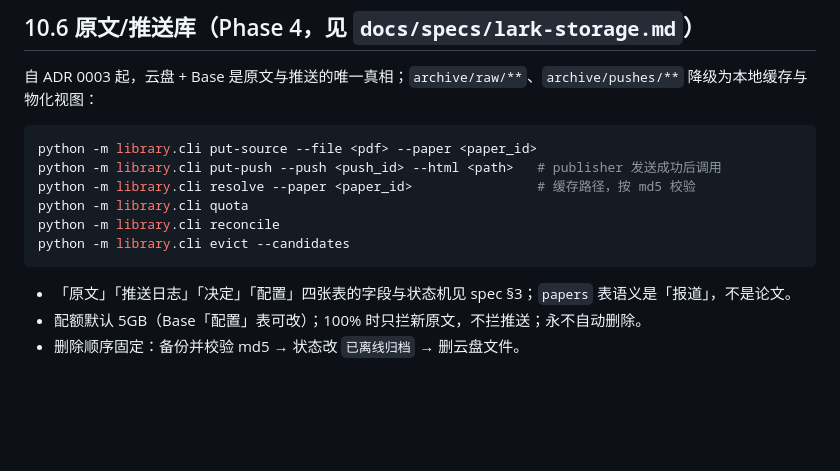
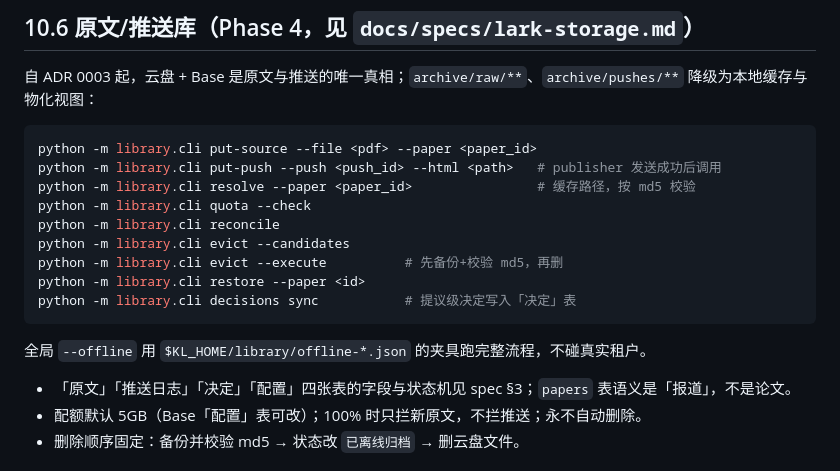
Before and after one commit to Moke110/frontier, a Markdown page: contracts/README.md, the part around the change. Drawn GitHub-style; blank space fills up the shorter version.

Commit message:
docs: document library --offline, evict --execute and decisions sync

````diff
--- a/contracts/README.md
+++ b/contracts/README.md
@@ -449,10 +449,15 @@ python -m knowledge.cli ledger      # 重建文本基线
 python -m library.cli put-source --file <pdf> --paper <paper_id>
 python -m library.cli put-push --push <push_id> --html <path>   # publisher 发送成功后调用
 python -m library.cli resolve --paper <paper_id>                # 缓存路径，按 md5 校验
-python -m library.cli quota
+python -m library.cli quota --check
 python -m library.cli reconcile
 python -m library.cli evict --candidates
+python -m library.cli evict --execute          # 先备份+校验 md5，再删
+python -m library.cli restore --paper <id>
+python -m library.cli decisions sync           # 提议级决定写入「决定」表
 ```
+
+全局 `--offline` 用 `$KL_HOME/library/offline-*.json` 的夹具跑完整流程，不碰真实租户。
 
 - 「原文」「推送日志」「决定」「配置」四张表的字段与状态机见 spec §3；`papers` 表语义是「报道」，不是论文。
 - 配额默认 5GB（Base「配置」表可改）；100% 时只拦新原文，不拦推送；永不自动删除。
````
